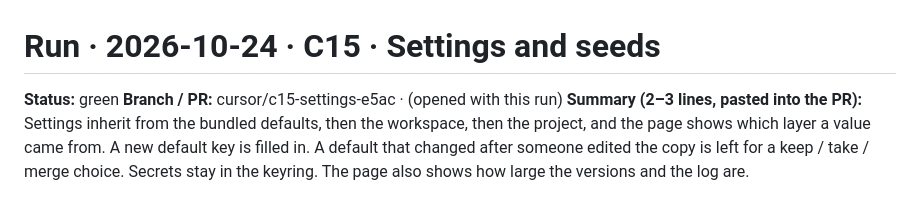
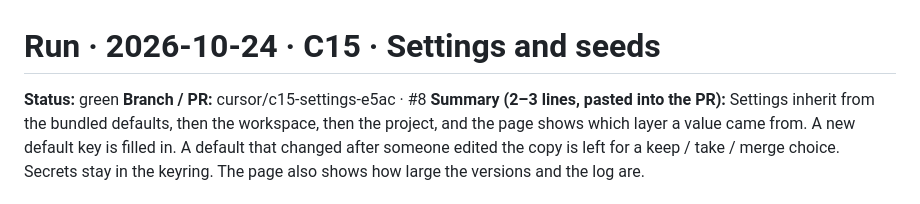
Before and after one commit to simondilhas/iterthink_3, a Markdown page: docs/runs/2026-10-24-C15.md, the part around the change. Rendered like a GitHub page.

Commit message:
C15: record pull request 8 in the run report
Co-authored-by: Simon Dilhas <simondilhas@users.noreply.github.com>

```diff
--- a/docs/runs/2026-10-24-C15.md
+++ b/docs/runs/2026-10-24-C15.md
@@ -1,7 +1,7 @@
 # Run · 2026-10-24 · C15 · Settings and seeds
 
 **Status:** green
-**Branch / PR:** cursor/c15-settings-e5ac · (opened with this run)
+**Branch / PR:** cursor/c15-settings-e5ac · #8
 **Summary (2–3 lines, pasted into the PR):**
 Settings inherit from the bundled defaults, then the workspace, then the
 project, and the page shows which layer a value came from. A new default key
```
